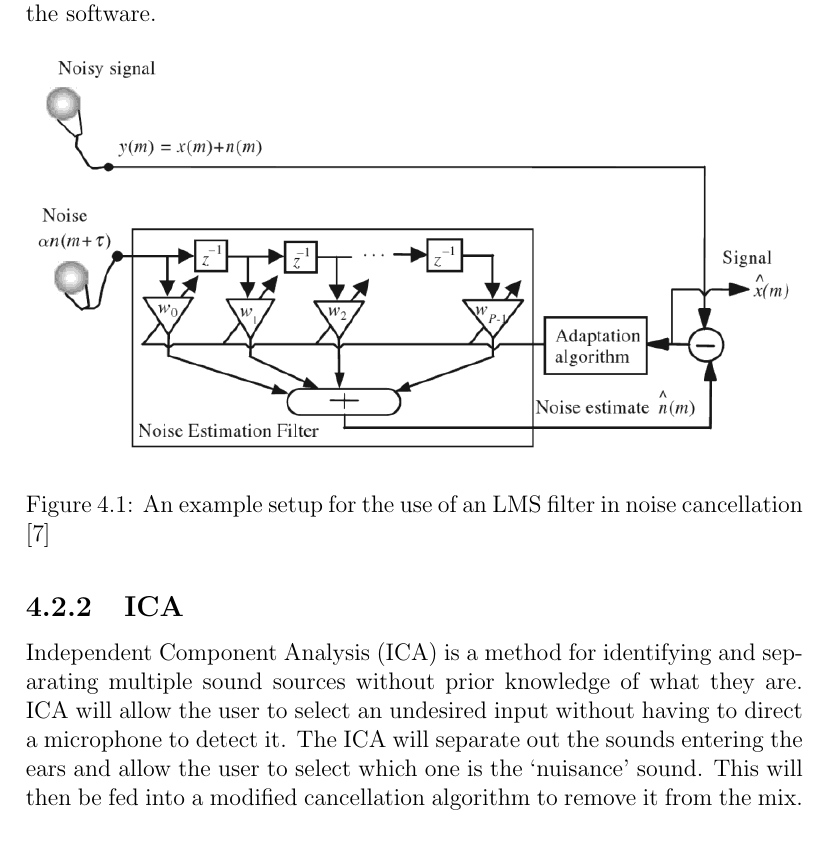
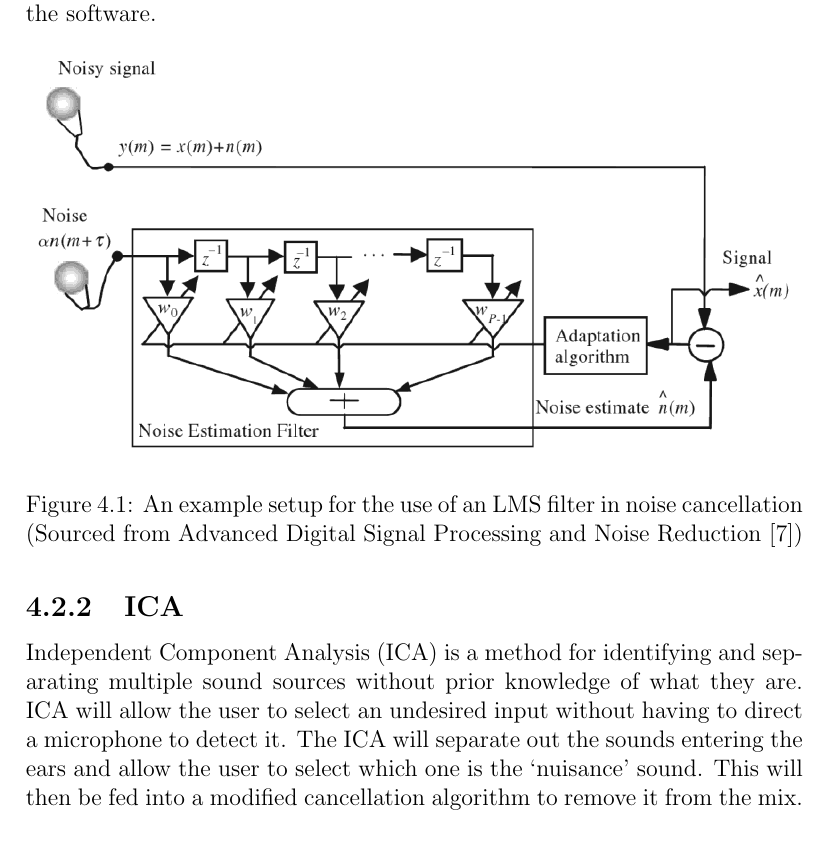
Before and after one commit to Scarzy/3YP-Noise-Cancelling-Headphones, a LaTeX thesis (reports/progress_report/progress.tex, which reads reports/progress_report/future.tex): part of page 19 of 20, cut so that both start at the same text. Compiled offline with pdfLaTeX.

Commit message:
Fix the wording of a source reference to suit the requirements
git-svn-id: svn+ssh://svn.forge.ecs.soton.ac.uk/projects/sanchp3yp@193 bc9da1e1-76ae-0410-a611-e94dc21032b9

```diff
--- a/reports/progress_report/future.tex
+++ b/reports/progress_report/future.tex
@@ -20,7 +20,7 @@ This project will be feeding the inverse of the noise estimate, -\^{n}(m), to th
 \begin{figure}[H]
 	\centering
 	\includegraphics[width=\textwidth]{./img/lmsfilter.png}
-	\caption{An example setup for the use of an LMS filter in noise cancellation \cite{AdvancedDSPing}}
+	\caption{An example setup for the use of an LMS filter in noise cancellation (Sourced from Advanced Digital Signal Processing and Noise Reduction \cite{AdvancedDSPing})}
 	\label{fig:lmsfilter}
 \end{figure}
 
```
